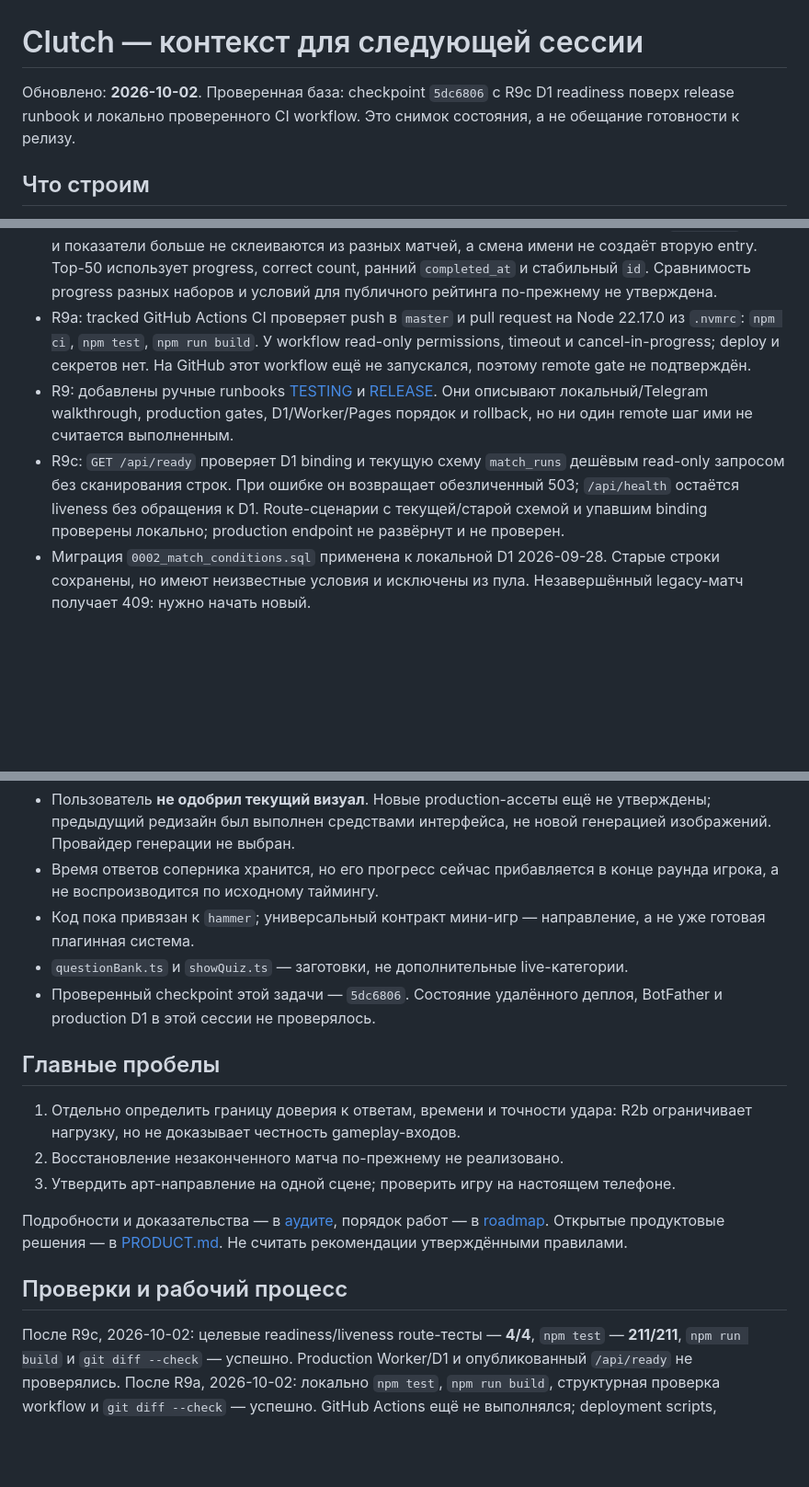
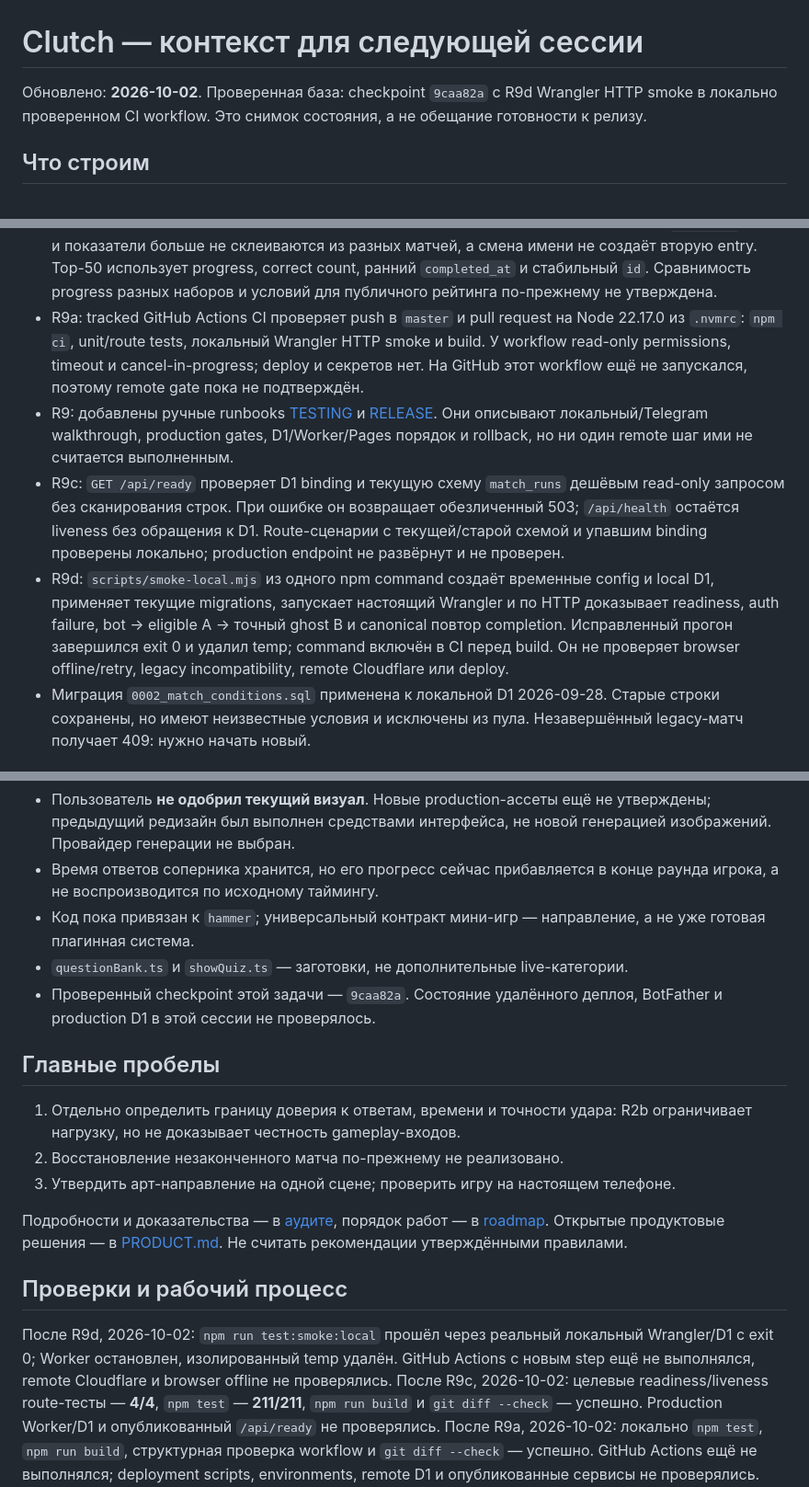
Before and after one commit to Alemkhan/clutch, a Markdown page: CONTEXT.md, 3 parts joined by grey strips. Shown at 92% size. GitHub-like rendering; blank space fills up the shorter version.

Commit message:
Update R9d project context

```diff
--- a/CONTEXT.md
+++ b/CONTEXT.md
@@ -1,7 +1,7 @@
 # Clutch — контекст для следующей сессии
 
-Обновлено: **2026-10-02**. Проверенная база: checkpoint `5dc6806`
-с R9c D1 readiness поверх release runbook и локально проверенного CI workflow.
+Обновлено: **2026-10-02**. Проверенная база: checkpoint `9caa82a`
+с R9d Wrangler HTTP smoke в локально проверенном CI workflow.
 Это снимок состояния, а не обещание готовности к релизу.
 
 ## Что строим
@@ -117,9 +117,10 @@
   ранний `completed_at` и стабильный `id`. Сравнимость progress разных наборов
   и условий для публичного рейтинга по-прежнему не утверждена.
 - R9a: tracked GitHub Actions CI проверяет push в `master` и pull request на
-  Node 22.17.0 из `.nvmrc`: `npm ci`, `npm test`, `npm run build`. У workflow
-  read-only permissions, timeout и cancel-in-progress; deploy и секретов нет.
-  На GitHub этот workflow ещё не запускался, поэтому remote gate не подтверждён.
+  Node 22.17.0 из `.nvmrc`: `npm ci`, unit/route tests, локальный Wrangler HTTP
+  smoke и build. У workflow read-only permissions, timeout и cancel-in-progress;
+  deploy и секретов нет. На GitHub этот workflow ещё не запускался, поэтому
+  remote gate пока не подтверждён.
 - R9: добавлены ручные runbooks [TESTING](docs/TESTING.md) и
   [RELEASE](docs/RELEASE.md). Они описывают локальный/Telegram walkthrough,
   production gates, D1/Worker/Pages порядок и rollback, но ни один remote шаг
@@ -129,6 +130,12 @@
   обезличенный 503; `/api/health` остаётся liveness без обращения к D1.
   Route-сценарии с текущей/старой схемой и упавшим binding проверены локально;
   production endpoint не развёрнут и не проверен.
+- R9d: `scripts/smoke-local.mjs` из одного npm command создаёт временные config
+  и local D1, применяет текущие migrations, запускает настоящий Wrangler и по
+  HTTP доказывает readiness, auth failure, bot → eligible A → точный ghost B и
+  canonical повтор completion. Исправленный прогон завершился exit 0 и удалил
+  temp; command включён в CI перед build. Он не проверяет browser offline/retry,
+  legacy incompatibility, remote Cloudflare или deploy.
 - Миграция `0002_match_conditions.sql` применена к локальной D1 2026-09-28.
   Старые строки сохранены, но имеют неизвестные условия и исключены из пула.
   Незавершённый legacy-матч получает 409: нужно начать новый.
@@ -143,7 +150,7 @@
 - Код пока привязан к `hammer`; универсальный контракт мини-игр — направление,
   а не уже готовая плагинная система.
 - `questionBank.ts` и `showQuiz.ts` — заготовки, не дополнительные live-категории.
-- Проверенный checkpoint этой задачи — `5dc6806`. Состояние удалённого деплоя,
+- Проверенный checkpoint этой задачи — `9caa82a`. Состояние удалённого деплоя,
   BotFather и production D1 в этой сессии не проверялось.
 
 ## Главные пробелы
@@ -159,6 +166,9 @@
 
 ## Проверки и рабочий процесс
 
+После R9d, 2026-10-02: `npm run test:smoke:local` прошёл через реальный локальный
+Wrangler/D1 с exit 0; Worker остановлен, изолированный temp удалён. GitHub Actions
+с новым step ещё не выполнялся, remote Cloudflare и browser offline не проверялись.
 После R9c, 2026-10-02: целевые readiness/liveness route-тесты — **4/4**,
 `npm test` — **211/211**, `npm run build` и `git diff --check` — успешно.
 Production Worker/D1 и опубликованный `/api/ready` не проверялись.
```
Also changed, not shown: other parts of CONTEXT.md (+1 -1 lines).
